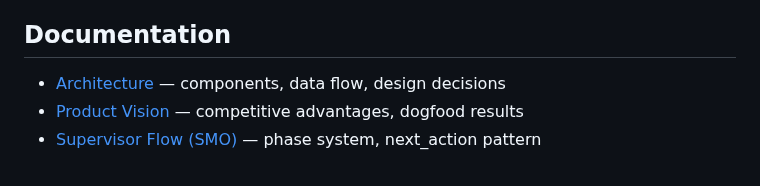
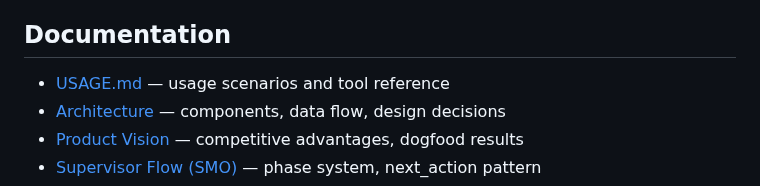
Before and after one commit to EnerJizeIT/agentic-workflow, a Markdown page: README.md, the part around the change. Drawn GitHub-style.

```diff
--- a/README.md
+++ b/README.md
@@ -102,6 +102,7 @@ Live HTTP dashboard opens automatically when pipeline starts:
 
 ## Documentation
 
+- [USAGE.md](USAGE.md) — usage scenarios and tool reference
 - [Architecture](vision/architecture.md) — components, data flow, design decisions
 - [Product Vision](vision/agent-ui-plugin.md) — competitive advantages, dogfood results
 - [Supervisor Flow (SMO)](vision/supervisor-flow.md) — phase system, next_action pattern
```
Also changed, not shown: README.ru.md (+1 -0 lines).
